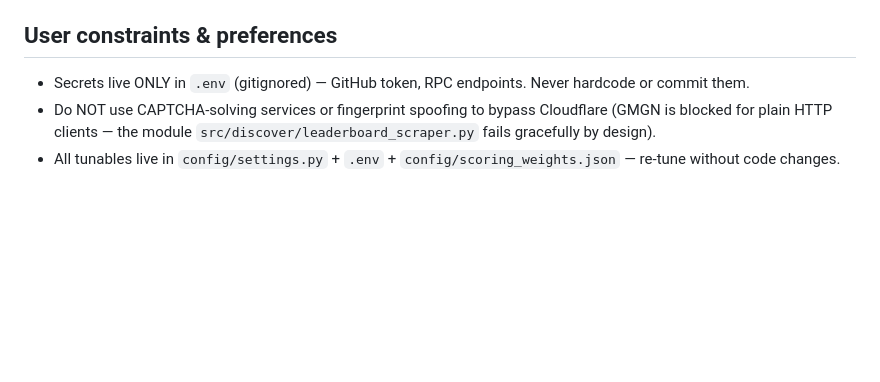
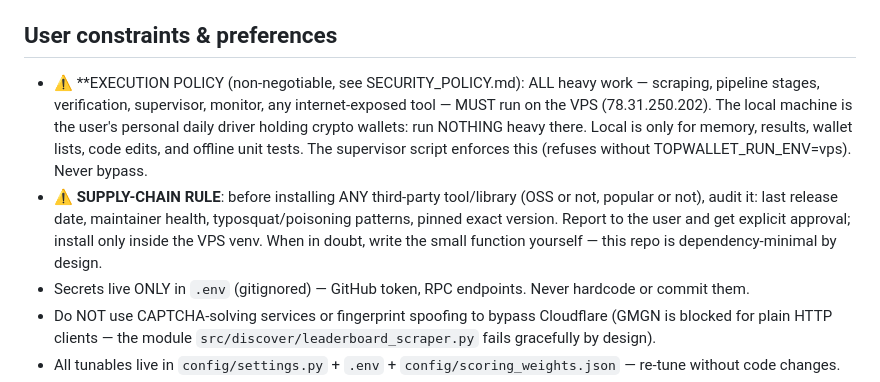
Before and after one commit to papatora/TopWalllet, a Markdown page: ULTIMATE_PROMPT.md, the part around the change. Drawn GitHub-style; blank space fills up the shorter version.

Commit message:
docs: policy propagation into HANDOFF + ULTIMATE_PROMPT (VPS-only + supply-chain rules)

```diff
--- a/ULTIMATE_PROMPT.md
+++ b/ULTIMATE_PROMPT.md
@@ -88,6 +88,19 @@ READ FIRST: `HANDOFF.md` (resume state), `docs/ROADMAP.md` (the REAL expanded sc
 
 ## User constraints & preferences
 
+- ⚠️ **EXECUTION POLICY (non-negotiable, see SECURITY_POLICY.md): ALL heavy
+  work — scraping, pipeline stages, verification, supervisor, monitor, any
+  internet-exposed tool — MUST run on the VPS (78.31.250.202). The local
+  machine is the user's personal daily driver holding crypto wallets: run
+  NOTHING heavy there. Local is only for memory, results, wallet lists,
+  code edits, and offline unit tests. The supervisor script enforces this
+  (refuses without TOPWALLET_RUN_ENV=vps). Never bypass.
+- ⚠️ **SUPPLY-CHAIN RULE**: before installing ANY third-party tool/library
+  (OSS or not, popular or not), audit it: last release date, maintainer
+  health, typosquat/poisoning patterns, pinned exact version. Report to the
+  user and get explicit approval; install only inside the VPS venv. When in
+  doubt, write the small function yourself — this repo is dependency-minimal
+  by design.
 - Secrets live ONLY in `.env` (gitignored) — GitHub token, RPC endpoints.
   Never hardcode or commit them.
 - Do NOT use CAPTCHA-solving services or fingerprint spoofing to bypass
```
Also changed, not shown: HANDOFF.md (+4 -0 lines).
